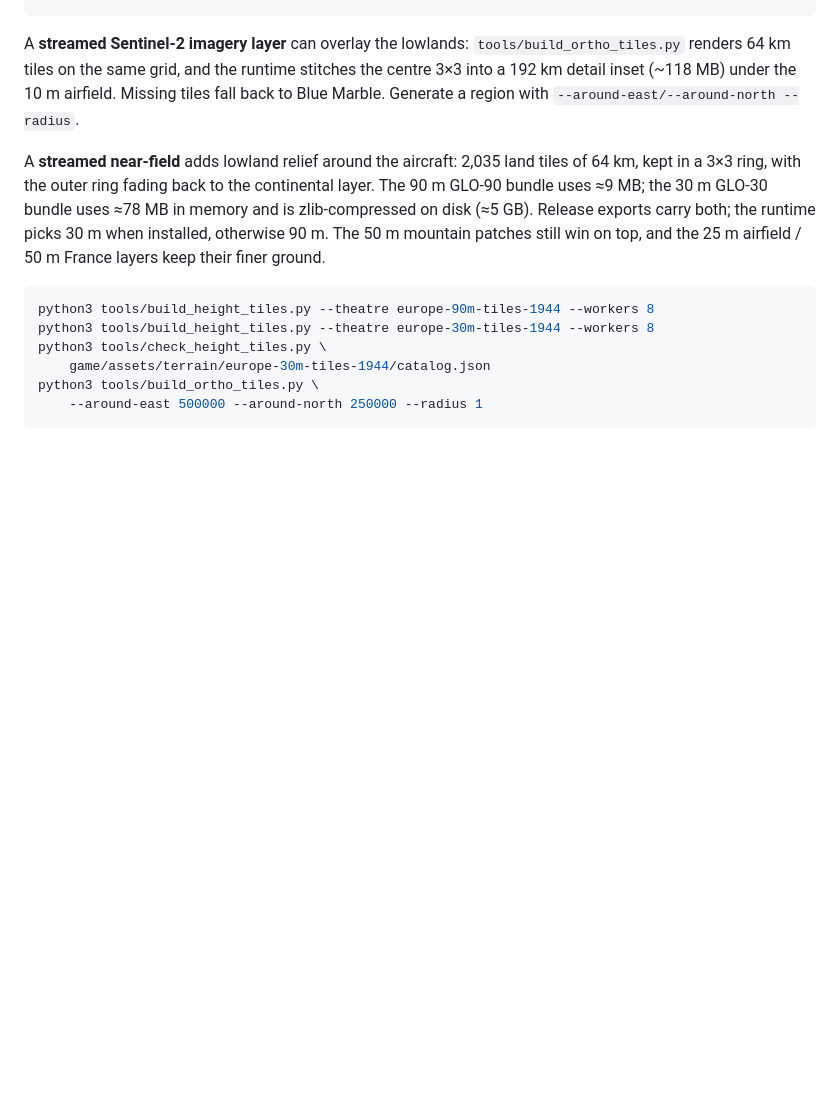
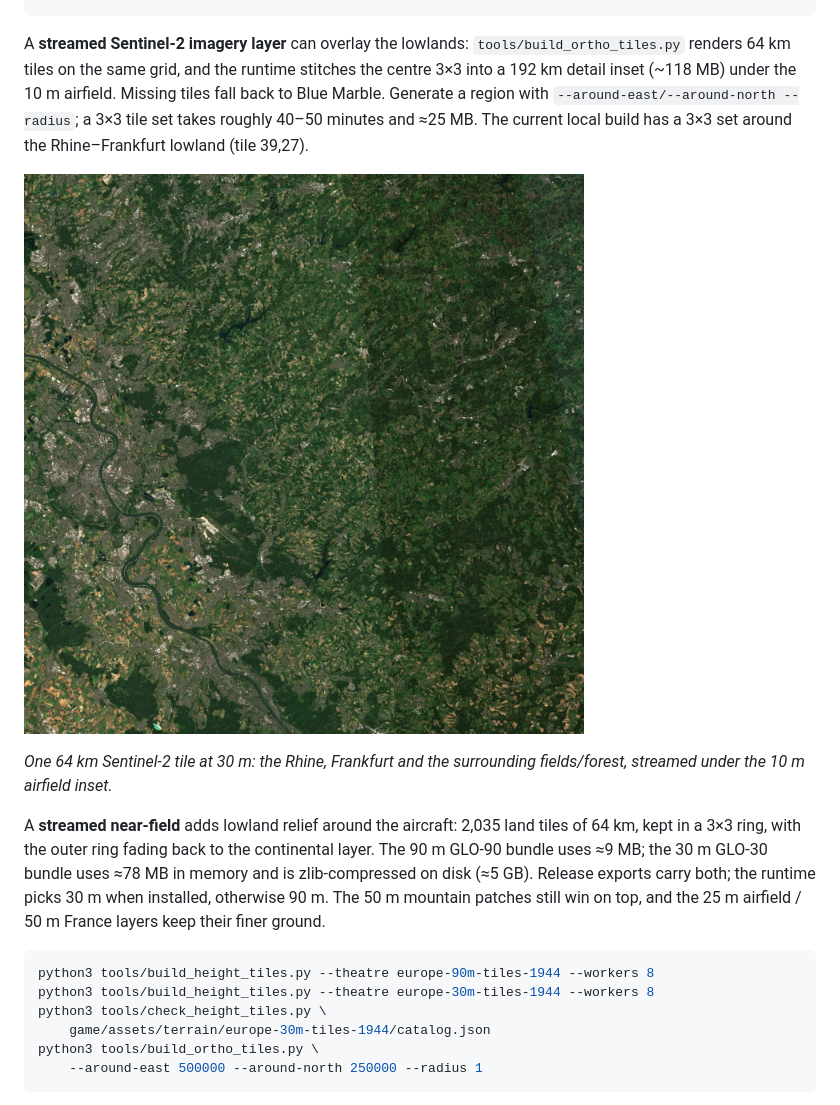
Before and after one commit to popicka70/iron-skies, a Markdown page: README.md, the part around the change. GitHub-like rendering; pictures changed too: docs/media/m0-europe-ortho.jpg (added); blank space fills up the shorter version.

Commit message:
docs: Sentinel-2 ortho tile preview and regional coverage note
The local build has a 3×3 set around the Rhine–Frankfurt lowland; document
the generation time/size and the streamed 192 km inset.

```diff
--- a/README.md
+++ b/README.md
@@ -117,7 +117,14 @@ python3 tools/mapgen/mapgen.py --theatre europe-250m-1944 \
 A **streamed Sentinel-2 imagery layer** can overlay the lowlands: `tools/build_ortho_tiles.py`
 renders 64 km tiles on the same grid, and the runtime stitches the centre 3×3 into a
 192 km detail inset (~118 MB) under the 10 m airfield. Missing tiles fall back to Blue
-Marble. Generate a region with `--around-east/--around-north --radius`.
+Marble. Generate a region with `--around-east/--around-north --radius`; a 3×3 tile set
+takes roughly 40–50 minutes and ≈25 MB. The current local build has a 3×3 set around
+the Rhine–Frankfurt lowland (tile 39,27).
+
+![Sentinel-2 ortho tile](docs/media/m0-europe-ortho.jpg)
+
+*One 64 km Sentinel-2 tile at 30 m: the Rhine, Frankfurt and the surrounding
+fields/forest, streamed under the 10 m airfield inset.*
 
 A **streamed near-field** adds lowland relief around the aircraft: 2,035 land tiles of
 64 km, kept in a 3×3 ring, with the outer ring fading back to the continental layer.
```
Also changed, not shown: docs/plan-europe-heightmap.md (+3 -2 lines).
